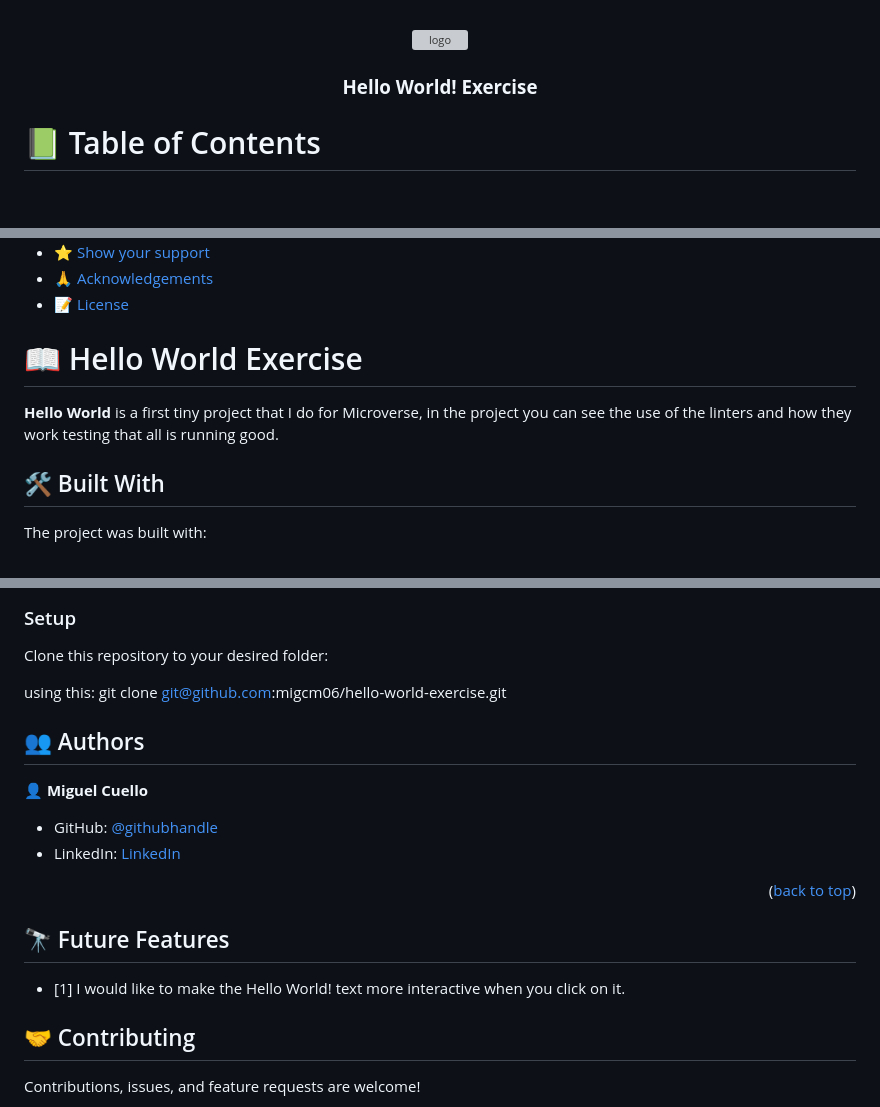
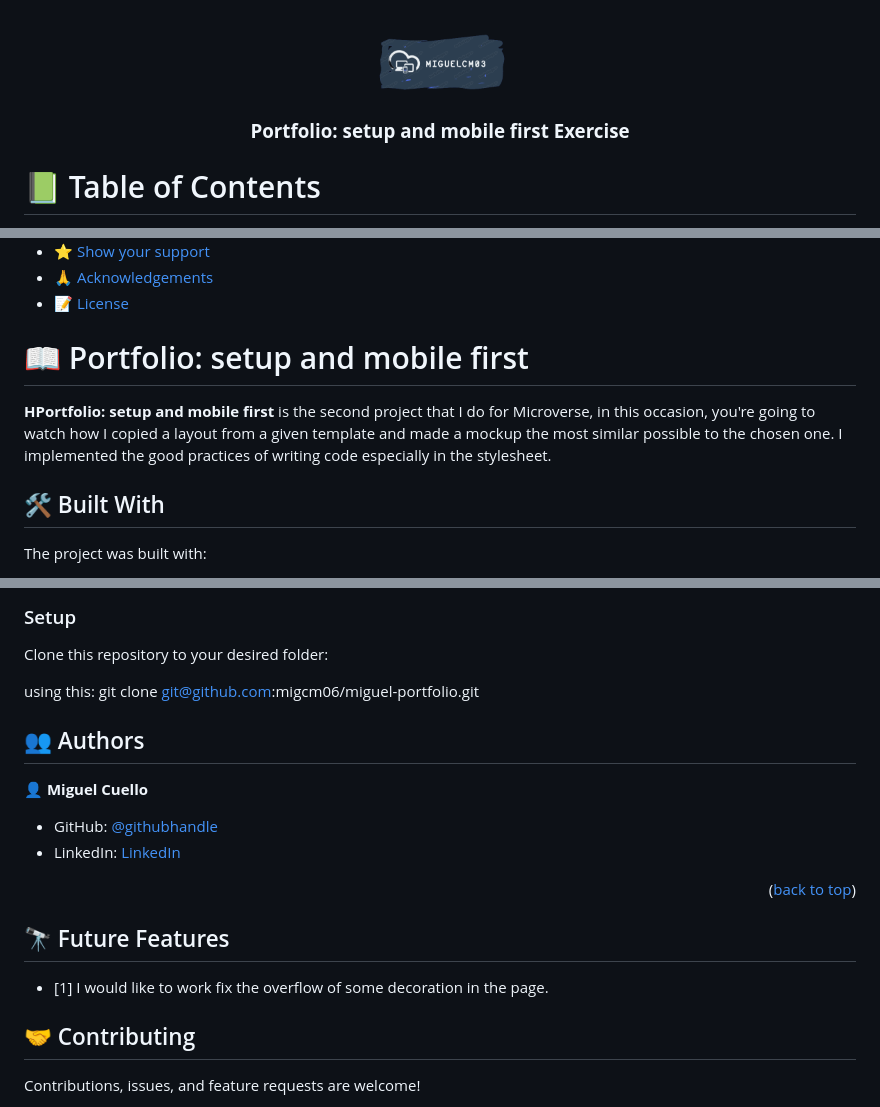
Before and after one commit to migcm06/miguel-portfolio, a Markdown page: README.md, 3 parts joined by grey strips. GitHub-like rendering; pictures changed too: logo.png (added); blank space fills up the shorter version; grey boxes are pictures that could not be loaded.

Commit message:
I uodated the README.md file

```diff
--- a/README.md
+++ b/README.md
@@ -6,7 +6,7 @@
   <img src="logo.png" alt="logo" width="140"  height="auto" />
   <br/>
 
-  <h3><b>Hello World! Exercise</b></h3>
+  <h3><b>Portfolio: setup and mobile first Exercise</b></h3>
 
 </div>
 
@@ -28,9 +28,9 @@
 
 <!-- PROJECT DESCRIPTION -->
 
-# 📖 Hello World Exercise <a name="about-project"></a>
+# 📖 Portfolio: setup and mobile first <a name="about-project"></a>
 
-**Hello World** is a first tiny project that I do for Microverse, in the project you can see the use of the linters and how they work testing that all is running good.
+**HPortfolio: setup and mobile first** is the second project that I do for Microverse, in this occasion, you're going to watch how I copied a layout from a given template and made a mockup the most similar possible to the chosen one. I implemented the good practices of writing code especially in the stylesheet.
 
 ## 🛠 Built With <a name="built-with"></a>
 
@@ -74,7 +80,7 @@ To get a local copy up and running, follow these steps:
 Clone this repository to your desired folder:
 
 using this:
-  git clone git@github.com:migcm06/hello-world-exercise.git
+  git clone git@github.com:migcm06/miguel-portfolio.git
 
 
 
@@ -96,7 +102,7 @@ using this:
 ## 🔭 Future Features <a name="future-features"></a>
 
 
-- [1] I would like to make the Hello World! text more interactive when you click on it.
+- [1] I would like to work fix the overflow of some decoration in the page.
 
 <!-- CONTRIBUTING -->
 
```
Also changed, not shown: other parts of README.md (+8 -2 lines), screenshot.png (added).
